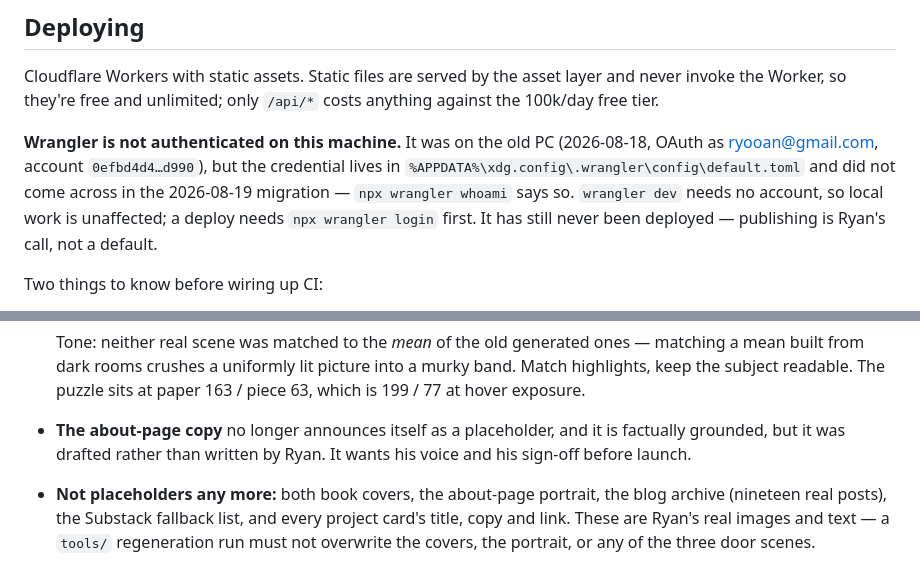
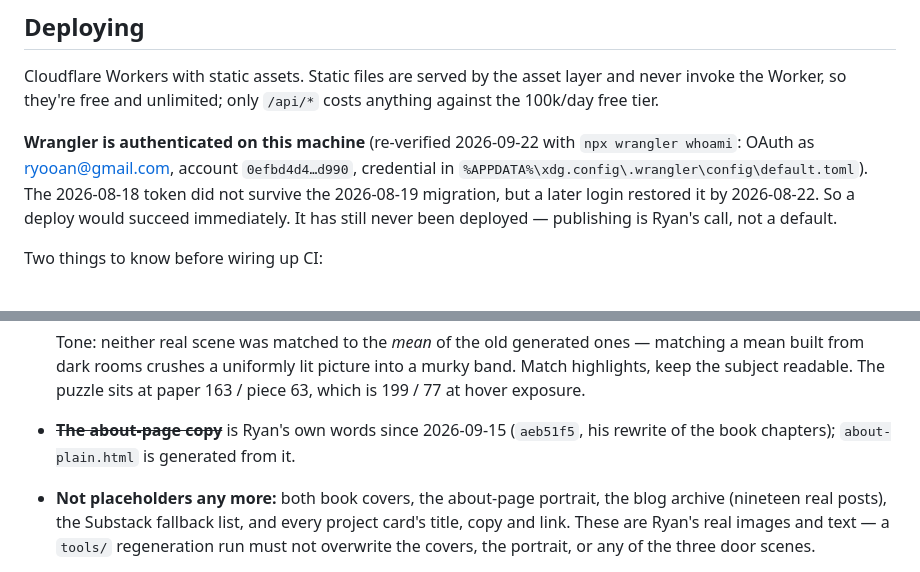
Before and after one commit to ryooan/ryanbeck-site, a Markdown page: CLAUDE.md, 2 parts joined by grey strips. GitHub-like rendering.

```diff
--- a/CLAUDE.md
+++ b/CLAUDE.md
@@ -1543,13 +1543,12 @@ Cloudflare Workers with static assets. Static files are served by the asset
 layer and never invoke the Worker, so they're free and unlimited; only `/api/*`
 costs anything against the 100k/day free tier.
 
-**Wrangler is not authenticated on this machine.** It was on the old PC
-(2026-08-18, OAuth as ryooan@gmail.com, account `0efbd4d4…d990`), but the
-credential lives in `%APPDATA%\xdg.config\.wrangler\config\default.toml` and did not come across in the
-2026-08-19 migration — `npx wrangler whoami` says so. `wrangler dev` needs no
-account, so local work is unaffected; a deploy needs `npx wrangler login`
-first. It has still never been deployed — publishing is Ryan's call, not a
-default.
+**Wrangler is authenticated on this machine** (re-verified 2026-09-22 with
+`npx wrangler whoami`: OAuth as ryooan@gmail.com, account `0efbd4d4…d990`,
+credential in `%APPDATA%\xdg.config\.wrangler\config\default.toml`). The
+2026-08-18 token did not survive the 2026-08-19 migration, but a later login
+restored it by 2026-08-22. So a deploy would succeed immediately. It has still
+never been deployed — publishing is Ryan's call, not a default.
 
 Two things to know before wiring up CI:
 
@@ -1625,9 +1624,8 @@ is left:
   ones — matching a mean built from dark rooms crushes a uniformly lit
   picture into a murky band. Match highlights, keep the subject readable. The
   puzzle sits at paper 163 / piece 63, which is 199 / 77 at hover exposure.
-- **The about-page copy** no longer announces itself as a placeholder, and it
-  is factually grounded, but it was drafted rather than written by Ryan. It
-  wants his voice and his sign-off before launch.
+- ~~**The about-page copy**~~ is Ryan's own words since 2026-09-15 (`aeb51f5`,
+  his rewrite of the book chapters); `about-plain.html` is generated from it.
 - **Not placeholders any more:** both book covers, the about-page portrait, the
   blog archive (nineteen real posts), the Substack fallback list, and every
   project card's title, copy and link. These are Ryan's real images and text —
```
Also changed, not shown: HANDOFF.md (+8 -8 lines), HOSTING.md (+6 -4 lines).
